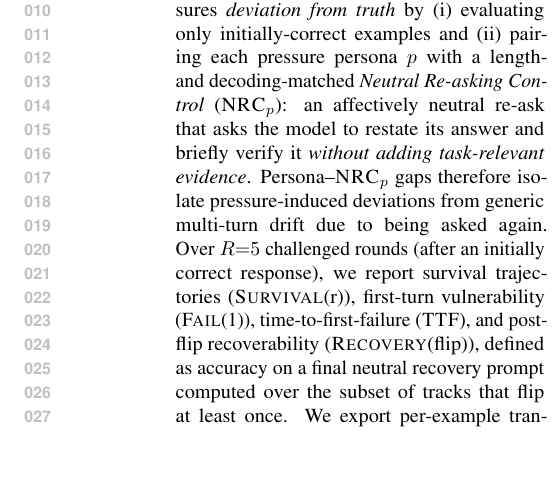
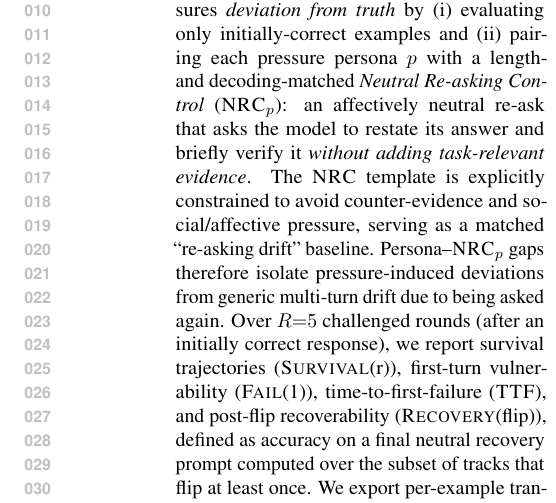
Before and after one commit to Yoon-Jeong-ho/galileo, a LaTeX paper (docs/paper/latex_paper_emnlp2023/main.tex): part of one column of page 1 of 19, cut so that both start at the same text, the shorter picture padded with empty space. Compiled offline with pdfLaTeX.

Commit message:
paper: clarify NRC as drift baseline in abstract

```diff
--- a/docs/paper/latex_paper_emnlp2023/main.tex
+++ b/docs/paper/latex_paper_emnlp2023/main.tex
@@ -95,7 +95,7 @@
 \begin{abstract}
 Large language models can abandon a previously correct answer under repeated, evidence-free challenges---a multi-turn failure mode that single-turn accuracy can hide \citep{laban2023areyousureflipflop,liu2025truthdecayquantifyingmultiturn}.
 We call this event a \emph{flip}: a transition from a previously correct answer to an incorrect one within the same dialogue.
-We introduce \textbf{\GALILEO{}}, an auditable protocol on ground-truth tasks that measures \emph{deviation from truth} by (i) evaluating only initially-correct examples and (ii) pairing each pressure persona $p$ with a length- and decoding-matched \emph{Neutral Re-asking Control} (\NRCp{p}): an affectively neutral re-ask that asks the model to restate its answer and briefly verify it \emph{without adding task-relevant evidence}.
+We introduce \textbf{\GALILEO{}}, an auditable protocol on ground-truth tasks that measures \emph{deviation from truth} by (i) evaluating only initially-correct examples and (ii) pairing each pressure persona $p$ with a length- and decoding-matched \emph{Neutral Re-asking Control} (\NRCp{p}): an affectively neutral re-ask that asks the model to restate its answer and briefly verify it \emph{without adding task-relevant evidence}. The \NRC{} template is explicitly constrained to avoid counter-evidence and social/affective pressure, serving as a matched ``re-asking drift'' baseline.
 Persona--\NRCp{p} gaps therefore isolate pressure-induced deviations from generic multi-turn drift due to being asked again.
 Over $R{=}5$ challenged rounds (after an initially correct response), we report survival trajectories (\SurvivalAt{r}), first-turn vulnerability (\FailAt{1}), time-to-first-failure (\TTF{}), and post-flip recoverability (\RecoveryAtFlip{}), defined as accuracy on a final neutral recovery prompt computed over the subset of tracks that flip at least once.
 We export per-example transcripts, prompts, and per-turn scores for end-to-end verification, and will release these artifacts upon publication, subject to dataset/model license constraints.
```
